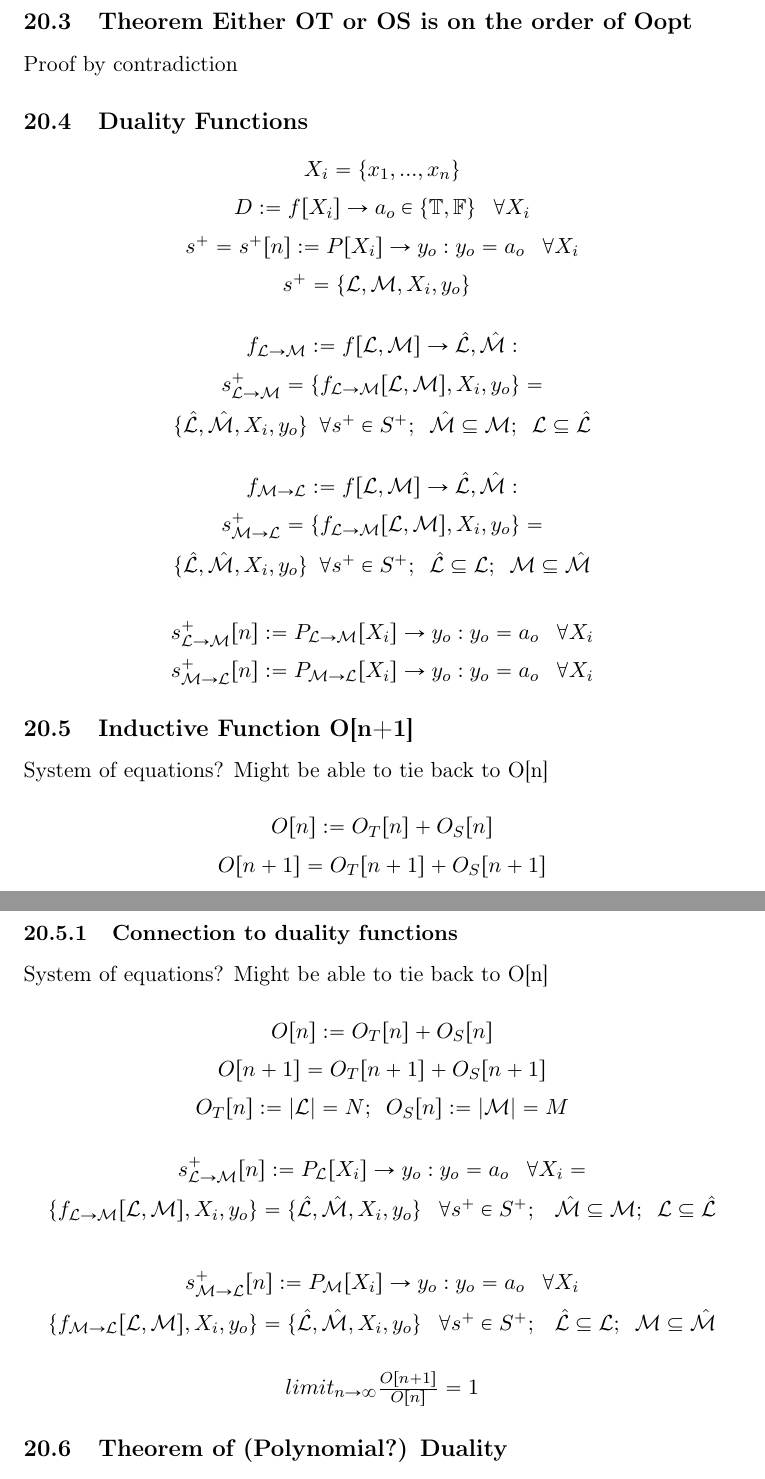
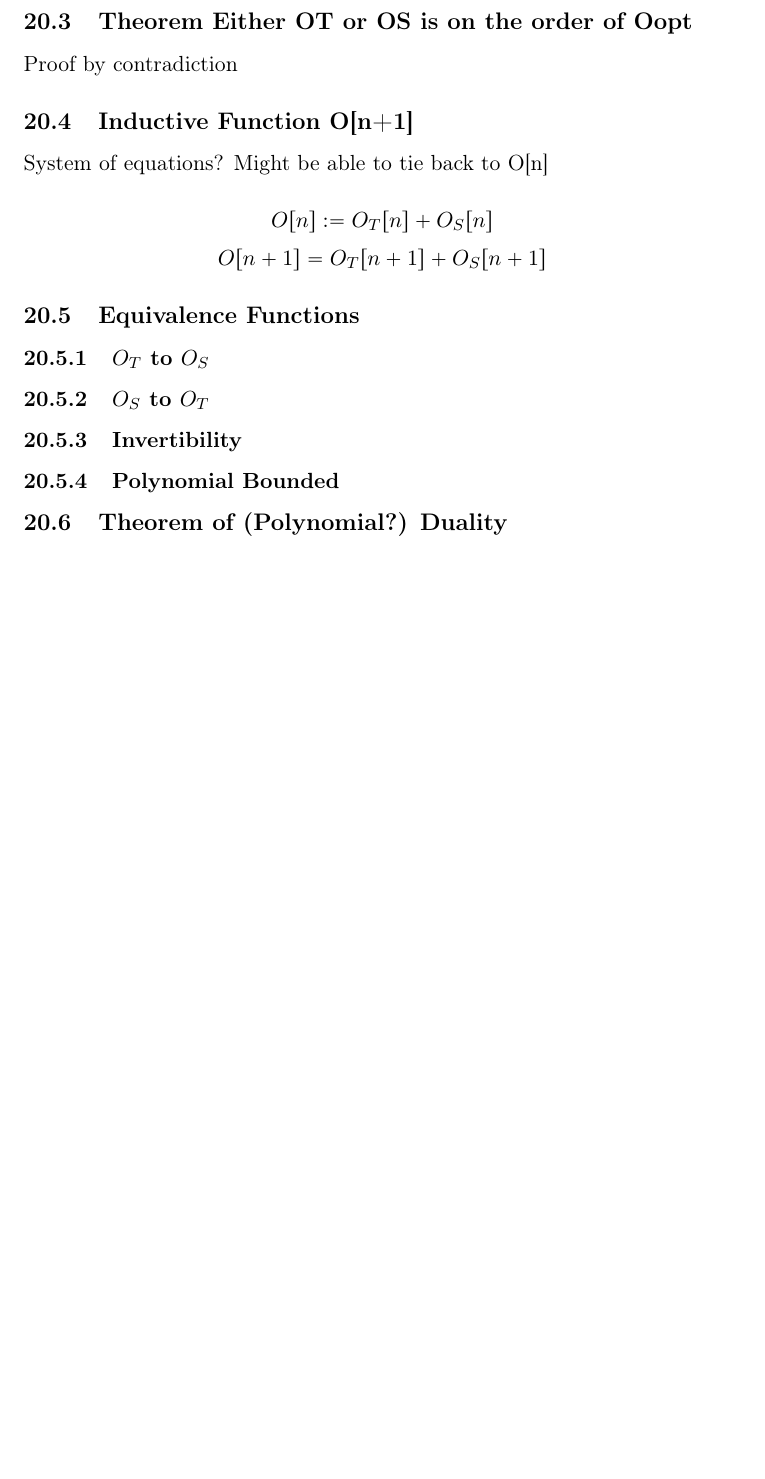
Before and after one commit to UniversalPhilosophyTeam/UniversalPhilosophy, a LaTeX document (Computation/Computation.tex): two parts of pages 16 and 17 of 36 before the commit and part of page 17 of 36 after it, the two joined at a grey line, cut so that both start at the same text, the shorter picture padded with empty space. Compiled offline with pdfLaTeX.

Commit message:
Potentially Erroneous Sections - Duality Functions

```diff
--- a/Computation/Computation.tex
+++ b/Computation/Computation.tex
@@ -1115,57 +1147,57 @@ Proof by contradiction
 
 
 % Definition of a Duality Function
-\subsection{Duality Functions}
-\begin{center}
-\vspace{1mm}
-$
-X_i = \{x_1,...,x_n\}
-$
-\\ \vspace{2mm}
-$
-D := f \lbrack X_i \rbrack \rightarrow a_{o} \in \{\mathbb{T}, \mathbb{F}\} \hspace{3mm} \forall X_i
-$
-\\ \vspace{2mm}
-$
-s^+ = s^+\lbrack n \rbrack := P \lbrack X_i \rbrack \rightarrow y_{o} : y_o = a_{o} \hspace{3mm} \forall X_i
-$
-\\ \vspace{2mm}
-$
-s^+ = \{ \mathcal{L},\mathcal{M},X_i,y_o\} \hspace{2mm}
-$
-\\ \vspace{6mm}
-$
-f_{\mathcal{L} \rightarrow \mathcal{M}} := f[\mathcal{L},\mathcal{M}] \rightarrow \hat{\mathcal{L}}, \hat{\mathcal{M}} :
-$
-\\ \vspace{2mm}
-$
-s_{\mathcal{L} \rightarrow \mathcal{M}}^+ = \{f_{\mathcal{L} \rightarrow \mathcal{M}}[\mathcal{L},\mathcal{M}],X_i,y_o\} =
-$
-\\ \vspace{2mm}
-$
-\{ \hat{\mathcal{L}},\hat{\mathcal{M}},X_i,y_o\}  \hspace{2mm} \forall s^+ \in S^+; \hspace{2mm} \hat{\mathcal{M}} \subseteq \mathcal{M}; \hspace{2mm} \mathcal{L} \subseteq \hat{\mathcal{L}}
-$
-\\ \vspace{6mm}
-$
-f_{\mathcal{M} \rightarrow \mathcal{L}} := f[\mathcal{L},\mathcal{M}] \rightarrow \hat{\mathcal{L}}, \hat{\mathcal{M}} :
-$
-\\ \vspace{2mm}
-$
-s_{\mathcal{M} \rightarrow \mathcal{L}}^+ = \{f_{\mathcal{L} \rightarrow \mathcal{M}}[\mathcal{L},\mathcal{M}],X_i,y_o\} =
-$
-\\ \vspace{2mm}
-$
-\{ \hat{\mathcal{L}},\hat{\mathcal{M}},X_i,y_o\}  \hspace{2mm} \forall s^+ \in S^+; \hspace{2mm} \hat{\mathcal{L}} \subseteq \mathcal{L}; \hspace{2mm} \mathcal{M} \subseteq \hat{\mathcal{M}}
-$
-\\ \vspace{7mm}
-$
-s_{\mathcal{L} \rightarrow \mathcal{M}}^+\lbrack n \rbrack := P_{\mathcal{L}\rightarrow \mathcal{M}} \lbrack X_i \rbrack \rightarrow y_{o} : y_o = a_{o} \hspace{3mm} \forall X_i
-$
-\\ \vspace{2mm}
-$
-s_{\mathcal{M} \rightarrow \mathcal{L}}^+\lbrack n \rbrack := P_{\mathcal{M}\rightarrow \mathcal{L}} \lbrack X_i \rbrack \rightarrow y_{o} : y_o = a_{o} \hspace{3mm} \forall X_i
-$
-\end{center}
+%\subsection{Duality Functions}
+%\begin{center}
+%\vspace{1mm}
+%$
+%X_i = \{x_1,...,x_n\}
+%$
+%\\ \vspace{2mm}
+%$
+%D := f \lbrack X_i \rbrack \rightarrow a_{o} \in \{\mathbb{T}, \mathbb{F}\} \hspace{3mm} \forall X_i
+%$
+%\\ \vspace{2mm}
+%$
+%s^+ = s^+\lbrack n \rbrack := P \lbrack X_i \rbrack \rightarrow y_{o} : y_o = a_{o} \hspace{3mm} \forall X_i
+%$
+%\\ \vspace{2mm}
+%$
+%s^+ = \{ \mathcal{L},\mathcal{M},X_i,y_o\} \hspace{2mm}
+%$
+%\\ \vspace{6mm}
+%$
+%f_{\mathcal{L} \rightarrow \mathcal{M}} := f[\mathcal{L},\mathcal{M}] \rightarrow \hat{\mathcal{L}}, \hat{\mathcal{M}} :
+%$
+%\\ \vspace{2mm}
+%$
+%s_{\mathcal{L} \rightarrow \mathcal{M}}^+ = \{f_{\mathcal{L} \rightarrow \mathcal{M}}[\mathcal{L},\mathcal{M}],X_i,y_o\} =
+%$
+%\\ \vspace{2mm}
+%$
+%\{ \hat{\mathcal{L}},\hat{\mathcal{M}},X_i,y_o\}  \hspace{2mm} \forall s^+ \in S^+; \hspace{2mm} \hat{\mathcal{M}} \subseteq \mathcal{M}; \hspace{2mm} \mathcal{L} \subseteq \hat{\mathcal{L}}
+%$
+%\\ \vspace{6mm}
+%$
+%f_{\mathcal{M} \rightarrow \mathcal{L}} := f[\mathcal{L},\mathcal{M}] \rightarrow \hat{\mathcal{L}}, \hat{\mathcal{M}} :
+%$
+%\\ \vspace{2mm}
+%$
+%s_{\mathcal{M} \rightarrow \mathcal{L}}^+ = \{f_{\mathcal{L} \rightarrow \mathcal{M}}[\mathcal{L},\mathcal{M}],X_i,y_o\} =
+%$
+%\\ \vspace{2mm}
+%$
+%\{ \hat{\mathcal{L}},\hat{\mathcal{M}},X_i,y_o\}  \hspace{2mm} \forall s^+ \in S^+; \hspace{2mm} \hat{\mathcal{L}} \subseteq \mathcal{L}; \hspace{2mm} \mathcal{M} \subseteq \hat{\mathcal{M}}
+%$
+%\\ \vspace{7mm}
+%$
+%s_{\mathcal{L} \rightarrow \mathcal{M}}^+\lbrack n \rbrack := P_{\mathcal{L}\rightarrow \mathcal{M}} \lbrack X_i \rbrack \rightarrow y_{o} : y_o = a_{o} \hspace{3mm} \forall X_i
+%$
+%\\ \vspace{2mm}
+%$
+%s_{\mathcal{M} \rightarrow \mathcal{L}}^+\lbrack n \rbrack := P_{\mathcal{M}\rightarrow \mathcal{L}} \lbrack X_i \rbrack \rightarrow y_{o} : y_o = a_{o} \hspace{3mm} \forall X_i
+%$
+%\end{center}
 
 
 
@@ -1202,62 +1234,80 @@ $
 
 
 
+
+% Equivalence Functions of OT and OS
+\subsection{Equivalence Functions}
+\subsubsection{$O_T$ to $O_S$}
+\subsubsection{$O_S$ to $O_T$}
+\subsubsection{Invertibility}
+\subsubsection{Polynomial Bounded}
+
+
+
+
+
+
+
+
+
+
+
 % Inductive Function in relation to duality function
-\subsubsection{Connection to duality functions}
-System of equations? Might be able to tie back to O[n]
-\begin{center}
-\vspace{2mm}
-$
-O[n] := O_T[n] + O_S[n]
-$
-\\ \vspace{2mm}
-$
-O[n+1] = O_T[n+1] + O_S[n+1]
-$
-\\ \vspace{2mm}
-$
-O_T[n] := |\mathcal{L}| = N; \hspace{2mm} O_S[n] := |\mathcal{M}| = M
-$
-\\ \vspace{6mm}
-
-
-
-
-$
-s_{\mathcal{L} \rightarrow \mathcal{M}}^+\lbrack n \rbrack := P_{\mathcal{L}} \lbrack X_i \rbrack \rightarrow y_{o} : y_o = a_{o} \hspace{3mm} \forall X_i =
-$
-\\ \vspace{2mm}
-$
-\{f_{\mathcal{L} \rightarrow \mathcal{M}}[\mathcal{L},\mathcal{M}],X_i,y_o\} = \{ \hat{\mathcal{L}},\hat{\mathcal{M}},X_i,y_o\}  \hspace{3mm} \forall s^+ \in S^+; \hspace{3mm} \hat{\mathcal{M}} \subseteq \mathcal{M}; \hspace{2mm} \mathcal{L} \subseteq \hat{\mathcal{L}}
-$
-\\ \vspace{8mm}
-
-
-
-
-$
-s_{\mathcal{M} \rightarrow \mathcal{L}}^+\lbrack n \rbrack := P_{\mathcal{M}} \lbrack X_i \rbrack \rightarrow y_{o} : y_o = a_{o} \hspace{3mm} \forall X_i
-$
-\\ \vspace{2mm}
-$
-\{f_{\mathcal{M} \rightarrow \mathcal{L}}[\mathcal{L},\mathcal{M}],X_i,y_o\} = \{ \hat{\mathcal{L}},\hat{\mathcal{M}},X_i,y_o\}  \hspace{3mm} \forall s^+ \in S^+; \hspace{3mm} \hat{\mathcal{L}} \subseteq \mathcal{L}; \hspace{2mm} \mathcal{M} \subseteq \hat{\mathcal{M}}
-$
-\\ \vspace{6mm}
-
-
-
-
-
-
-
-$
-limit_{n \rightarrow \infty} \frac{O[n+1]}{O[n]} = 1
-$
-
-
-
-
-\end{center}
+%\subsubsection{Connection to duality functions}
+%System of equations? Might be able to tie back to O[n]
+%\begin{center}
+%\vspace{2mm}
+%$
+%O[n] := O_T[n] + O_S[n]
+%$
+%\\ \vspace{2mm}
+%$
+%O[n+1] = O_T[n+1] + O_S[n+1]
+%$
+%\\ \vspace{2mm}
+%$
+%O_T[n] := |\mathcal{L}| = N; \hspace{2mm} O_S[n] := |\mathcal{M}| = M
+%$
+%\\ \vspace{6mm}
+
+
+
+
+%$
+%s_{\mathcal{L} \rightarrow \mathcal{M}}^+\lbrack n \rbrack := P_{\mathcal{L}} \lbrack X_i \rbrack \rightarrow y_{o} : y_o = a_{o} \hspace{3mm} \forall X_i =
+%$
+%\\ \vspace{2mm}
+%$
+%\{f_{\mathcal{L} \rightarrow \mathcal{M}}[\mathcal{L},\mathcal{M}],X_i,y_o\} = \{ \hat{\mathcal{L}},\hat{\mathcal{M}},X_i,y_o\}  \hspace{3mm} \forall s^+ \in S^+; \hspace{3mm} \hat{\mathcal{M}} \subseteq \mathcal{M}; \hspace{2mm} \mathcal{L} \subseteq \hat{\mathcal{L}}
+%$
+%\\ \vspace{8mm}
+
+
+
+
+%$
+%s_{\mathcal{M} \rightarrow \mathcal{L}}^+\lbrack n \rbrack := P_{\mathcal{M}} \lbrack X_i \rbrack \rightarrow y_{o} : y_o = a_{o} \hspace{3mm} \forall X_i
+%$
+%\\ \vspace{2mm}
+%$
+%\{f_{\mathcal{M} \rightarrow \mathcal{L}}[\mathcal{L},\mathcal{M}],X_i,y_o\} = \{ \hat{\mathcal{L}},\hat{\mathcal{M}},X_i,y_o\}  \hspace{3mm} \forall s^+ \in S^+; \hspace{3mm} \hat{\mathcal{L}} \subseteq \mathcal{L}; \hspace{2mm} \mathcal{M} \subseteq \hat{\mathcal{M}}
+%$
+%\\ \vspace{6mm}
+
+
+
+
+
+
+
+%$
+%limit_{n \rightarrow \infty} \frac{O[n+1]}{O[n]} = 1
+%$
+
+
+
+
+%\end{center}
 
 
 
```
Also changed, not shown: Computation/Computation.pdf, Computation/Computation.tex (148 more changed lines), 1 other file.
